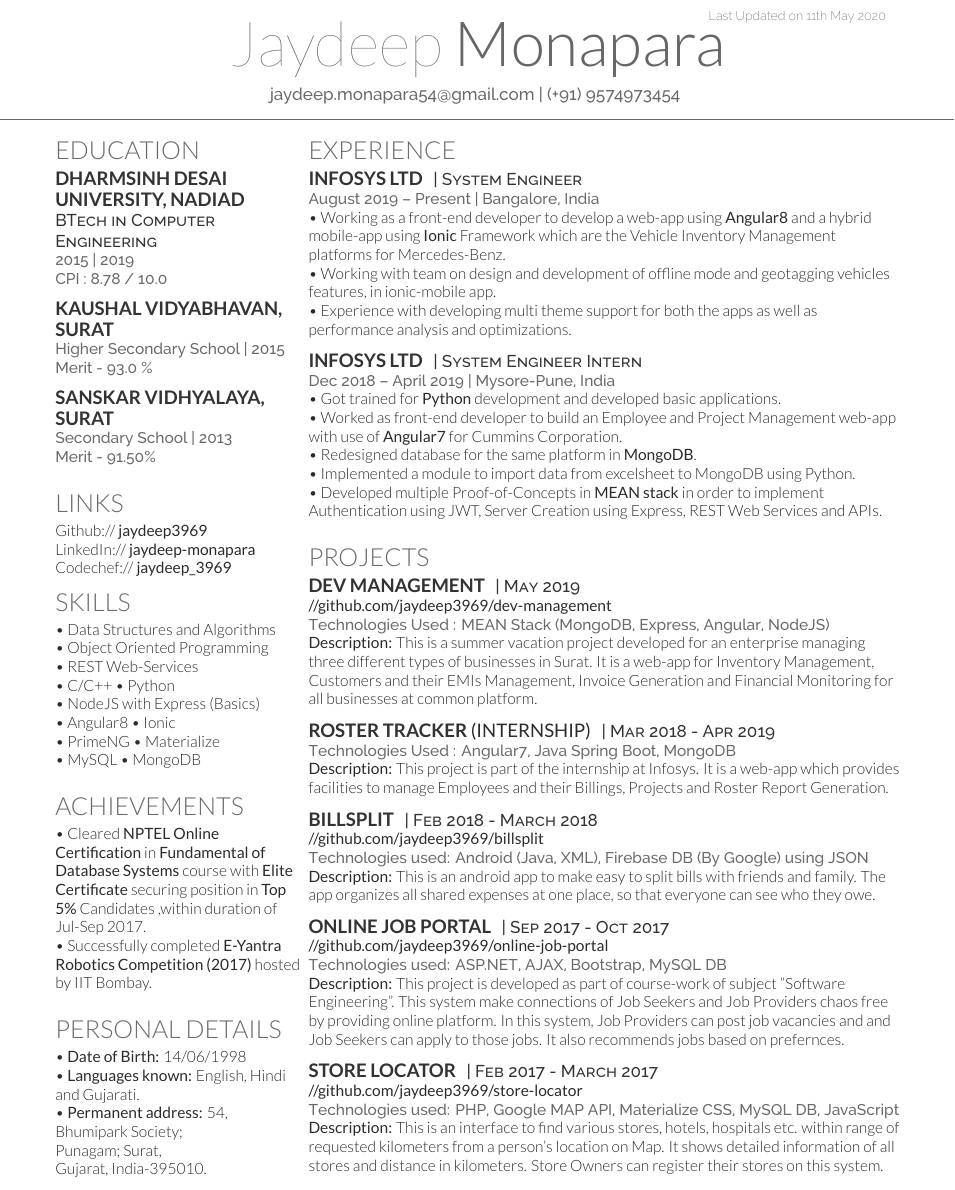
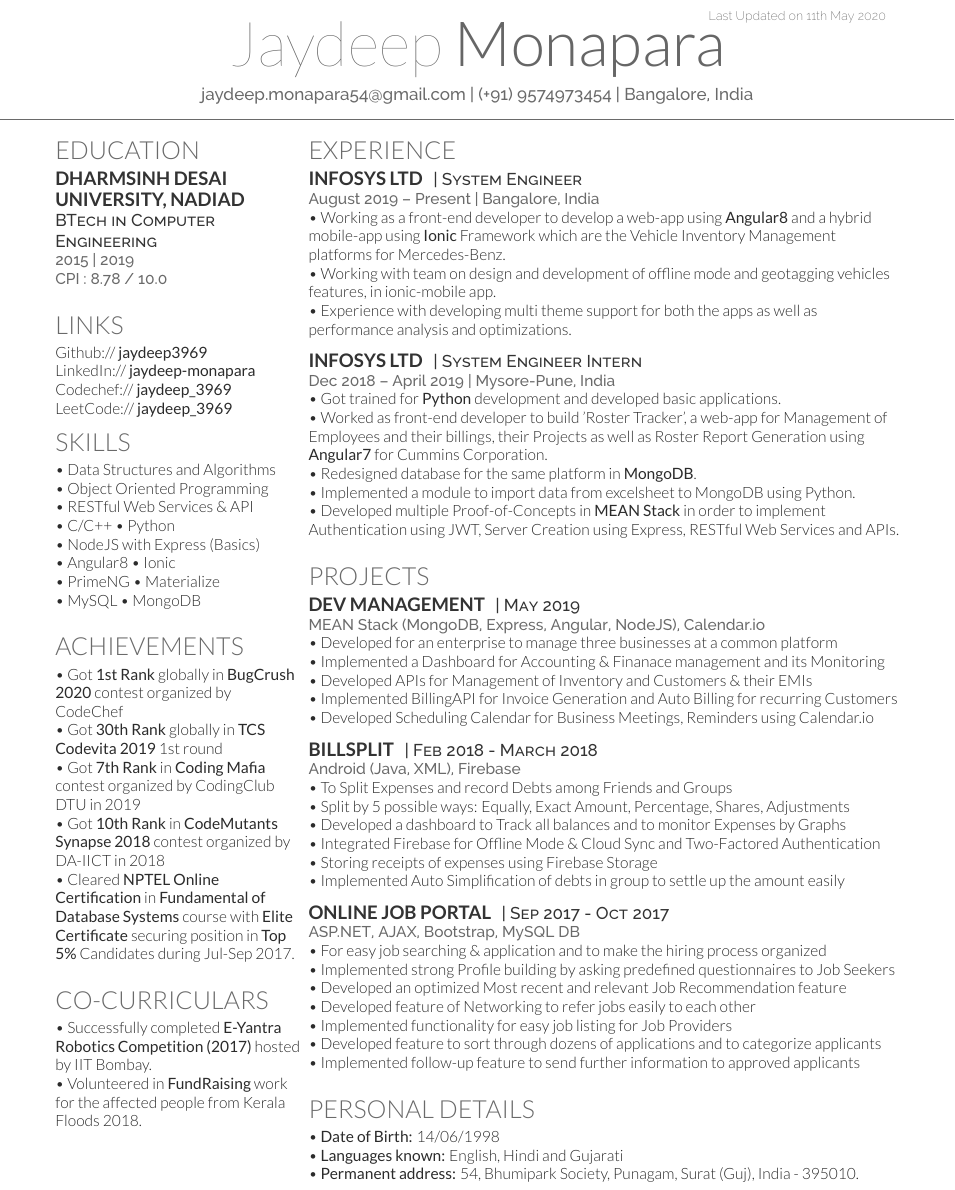
Before and after one commit to jaydeep3969/Jaydeep-Monapara-Resume, a LaTeX CV (jaydeep_monapara_resume.tex): part of page 1 of 2, cut so that both start at the same text. Compiled offline with XeLaTeX.

Commit message:
Updated Resume

```diff
--- a/jaydeep_monapara_resume.tex
+++ b/jaydeep_monapara_resume.tex
@@ -36,7 +36,7 @@
 %
 %%%%%%%%%%%%%%%%%%%%%%%%%%%%%%%%%%%%%%
 \namesection{Jaydeep}{Monapara}
-{ \href{mailto:jaydeep.mmonapara54@gmail.com}{jaydeep.monapara54@gmail.com} | (+91) 9574973454 }
+{ \href{mailto:jaydeep.mmonapara54@gmail.com}{jaydeep.monapara54@gmail.com} | (+91) 9574973454 | Bangalore, India}
 
 %%%%%%%%%%%%%%%%%%%%%%%%%%%%%%%%%%%%%%
 %
@@ -58,15 +58,15 @@
 \location{ CPI : 8.78 / 10.0}
 \sectionsep
 
-\subsection{Kaushal Vidyabhavan, \newline Surat}
-\location{Higher Secondary School | 2015}
-\location{Merit - 93.0 \% }
-\sectionsep
+% \subsection{Kaushal Vidyabhavan, \newline Surat}
+% \location{Higher Secondary School | 2015}
+% \location{Merit - 93.0 \% }
+% \sectionsep
 
-\subsection{Sanskar Vidhyalaya, \newline Surat}
-\location{Secondary School | 2013}
-\location{Merit - 91.50\%}
-\sectionsep
+% \subsection{Sanskar Vidhyalaya, \newline Surat}
+% \location{Secondary School | 2013}
+% \location{Merit - 91.50\%}
+% \sectionsep
 
 %%%%%%%%%%%%%%%%%%%%%%%%%%%%%%%%%%%%%%
 %     LINKS
@@ -77,6 +77,7 @@
 Github:// \href{https://github.com/jaydeep3969}{\bf jaydeep3969} \\
 LinkedIn://  \href{https://in.linkedin.com/in/jaydeep-monapara-a70a48119}{\bf jaydeep-monapara} \\
 Codechef:// \href {https://www.codechef.com/users/jaydeep_3969}{\bf jaydeep\textunderscore 3969} \\
+LeetCode:// \href {https://leetcode.com/jaydeep_3969/}{\bf jaydeep\textunderscore 3969} \\
 %\sectionsep
 
 %%%%%%%%%%%%%%%%%%%%%%%%%%%%%%%%%%%%%%
@@ -100,7 +101,7 @@ Codechef:// \href {https://www.codechef.com/users/jaydeep_3969}{\bf jaydeep\text
 
 \textbullet{} Data Structures and Algorithms \\
 \textbullet{} Object Oriented Programming \\
-\textbullet{} REST Web-Services \\
+\textbullet{} RESTful Web Services \& API  \\
 \textbullet{} C/C++ \textbullet{} Python \\
 \textbullet{}  NodeJS with Express (Basics)\\
 \textbullet{} Angular8 \textbullet{} Ionic \\
@@ -109,23 +110,26 @@ Codechef:// \href {https://www.codechef.com/users/jaydeep_3969}{\bf jaydeep\text
 \sectionsep
 
 %%%%%%%%%%%%%%%%%%%%%%%%%%%%%%%%%%%%%%%%%%%%%%%
-%     Achievements and Co-Curricular Activities
+%     Achievements
 %%%%%%%%%%%%%%%%%%%%%%%%%%%%%%%%%%%%%%%%%%%%%%%
 
 \section{Achievements}
 
-\textbullet{} Cleared \textbf{NPTEL Online Certification} in \textbf{Fundamental of Database Systems} course with \textbf{Elite Certificate} securing position in \textbf{Top 5\%} Candidates ,within duration of Jul-Sep 2017.\\
-\textbullet{} Successfully completed \textbf{E-Yantra Robotics Competition (2017)} hosted by IIT Bombay.
+\textbullet{} Got \textbf{1st Rank} globally in \textbf{BugCrush 2020} contest organized by CodeChef\\
+\textbullet{} Got \textbf{30th Rank} globally in \textbf{TCS Codevita 2019} 1st round\\
+\textbullet{} Got \textbf{7th Rank} in \textbf{Coding Mafia} contest organized by CodingClub DTU in 2019\\
+\textbullet{} Got \textbf{10th Rank} in \textbf{CodeMutants Synapse 2018} contest organized by DA-IICT in 2018\\
+\textbullet{} Cleared \textbf{NPTEL Online Certification} in \textbf{Fundamental of Database Systems} course with \textbf{Elite Certificate} securing position in \textbf{Top 5\%} Candidates during Jul-Sep 2017.\\
 \sectionsep
 
-%%%%%%%%%%%%%%%%%%%%%%%%%%%%%%%%%%%%%%
-%     Personal Details
-%%%%%%%%%%%%%%%%%%%%%%%%%%%%%%%%%%%%%%
+%%%%%%%%%%%%%%%%%%%%%%%%%%%%%%%%%%%%%%%%%%%%%%%
+%     Co-Curricular Activities
+%%%%%%%%%%%%%%%%%%%%%%%%%%%%%%%%%%%%%%%%%%%%%%%
 
-\section{Personal Details}
-\textbullet{} \textbf{Date of Birth:} 14/06/1998 \\
-\textbullet{} \textbf{Languages known:} English, Hindi\\ and Gujarati.\\
-\textbullet{} \textbf{Permanent address:} 54, Bhumipark Society;\\  Punagam; Surat,\\ Gujarat, India-395010.
+\section{Co-Curriculars}
+
+\textbullet{} Successfully completed \textbf{E-Yantra Robotics Competition (2017)} hosted by IIT Bombay.\\
+\textbullet{} Volunteered in \textbf{FundRaising} work for the affected people from Kerala Floods 2018.
 \sectionsep
 
 %%%%%%%%%%%%%%%%%%%%%%%%%%%%%%%%%%%%%%
@@ -156,49 +160,69 @@ Codechef:// \href {https://www.codechef.com/users/jaydeep_3969}{\bf jaydeep\text
 \descript{| System Engineer Intern}
 \location{Dec 2018 – April 2019 | Mysore-Pune, India}
 \textbullet{} Got trained for \textbf{Python}  development and developed basic applications.\\
-\textbullet{} Worked as front-end developer to build an Employee and Project Management web-app with use of \textbf{Angular7} for Cummins Corporation. \\
+\textbullet{} Worked as front-end developer to build 'Roster Tracker', a web-app for Management of Employees and their billings, their Projects as well as Roster Report Generation using \textbf{Angular7} for Cummins Corporation. \\
 \textbullet{} Redesigned database for the same platform in \textbf{MongoDB}. \\
 \textbullet{} Implemented a module to import data from excelsheet to MongoDB using Python. \\
-\textbullet{} Developed multiple Proof-of-Concepts in \textbf{MEAN stack} in order to implement Authentication using JWT, Server Creation using Express, REST Web Services and APIs. \\
+\textbullet{} Developed multiple Proof-of-Concepts in \textbf{MEAN Stack} in order to implement Authentication using JWT, Server Creation using Express, RESTful Web Services and APIs. \\
 \sectionsep
 
 %%%%%%%%%%%%%%%%%%%%%%%%%%%%%%%%%%%%%%
 %     Projects
 %%%%%%%%%%%%%%%%%%%%%%%%%%%%%%%%%%%%%%
+
 \section{Projects}
 
 \runsubsection{Dev Management}
 \descript{| May 2019}
-\location{\href{https://github.com/jaydeep3969/DEV-MEAN}{\bf //github.com/jaydeep3969/dev-management}}
-\location{Technologies Used : MEAN Stack (MongoDB, Express, Angular, NodeJS) }
-\textbf{Description:} This is a summer vacation project developed for an enterprise managing three different types of businesses in Surat. It is a web-app for Inventory Management, Customers and their EMIs Management, Invoice Generation and Financial Monitoring for all businesses at common platform.\\
-\sectionsep
-
-\runsubsection{Roster Tracker \bf (Internship)}
-\descript{| Mar 2018 - Apr 2019}
-\location{Technologies Used : Angular7, Java Spring Boot, MongoDB}
-\textbf{Description:} This project is part of the internship at Infosys. It is a web-app which provides facilities to manage Employees and their Billings, Projects and Roster Report Generation.\\
+% \location{\href{https://github.com/jaydeep3969/DEV-MEAN}{\bf //github.com/jaydeep3969/dev-management}}
+\location{MEAN Stack (MongoDB, Express, Angular, NodeJS), Calendar.io }
+\textbullet{} Developed for an enterprise to manage three businesses at a common platform \\
+\textbullet{} Implemented a Dashboard for Accounting \& Finanace management and its Monitoring \\
+\textbullet{} Developed APIs for Management of Inventory and Customers \& their EMIs  \\
+\textbullet{} Implemented BillingAPI for Invoice Generation and Auto Billing for recurring Customers  \\
+\textbullet{} Developed Scheduling Calendar for Business Meetings, Reminders using Calendar.io \\
 \sectionsep
 
 \runsubsection{BillSplit}
 \descript{| Feb 2018 - March 2018}
-\location{\href{https://github.com/jaydeep3969/billsplit}{\bf //github.com/jaydeep3969/billsplit}}
-\location{Technologies used: Android (Java, XML), Firebase DB (By Google) using JSON }
-\textbf{Description:} This is an android app to make easy to split bills with friends and family. The app organizes all shared expenses at one place, so that everyone can see who they owe.\\
+% \location{\href{https://github.com/jaydeep3969/billsplit}{\bf //github.com/jaydeep3969/billsplit}}
+\location{Android (Java, XML), Firebase}
+\textbullet{} To Split Expenses and record Debts among Friends and Groups\\
+\textbullet{} Split by 5 possible ways: Equally, Exact Amount, Percentage, Shares, Adjustments \\
+\textbullet{} Developed a dashboard to Track all balances  and to monitor Expenses by Graphs\\
+\textbullet{} Integrated Firebase for Offline Mode \& Cloud Sync and Two-Factored Authentication\\
+\textbullet{} Storing receipts of expenses using Firebase Storage\\
+\textbullet{} Implemented Auto Simplification of debts in group to settle up the amount easily \\
 \sectionsep
 
 \runsubsection{Online Job Portal}
 \descript{| Sep 2017 - Oct 2017}
-\location{\href{https://github.com/jaydeep3969/Online-Job-Portal}{\bf //github.com/jaydeep3969/online-job-portal}}
-\location{Technologies used: ASP.NET, AJAX, Bootstrap, MySQL DB}
-\textbf{Description:} This project is developed as part of course-work of subject "Software Engineering". This system make connections of Job Seekers and Job Providers chaos free by providing online platform. In this system, Job Providers can post job vacancies and  and Job Seekers can apply to those jobs. It also recommends jobs based on prefernces.
+% \location{\href{https://github.com/jaydeep3969/Online-Job-Portal}{\bf //github.com/jaydeep3969/online-job-portal}}
+\location{ASP.NET, AJAX, Bootstrap, MySQL DB}
+\textbullet{} For easy job searching \& application and to make the hiring process organized\\
+\textbullet{} Implemented strong Profile building by asking predefined questionnaires to Job Seekers\\
+\textbullet{} Developed an optimized Most recent and relevant Job Recommendation feature\\
+\textbullet{} Developed feature of Networking to refer jobs easily to each other\\
+\textbullet{} Implemented functionality for easy job listing for Job Providers\\
+\textbullet{} Developed feature to sort through dozens of applications and to categorize applicants\\
+\textbullet{} Implemented follow-up feature to send further information to approved applicants\\
 \sectionsep
 
-\runsubsection{Store Locator}
-\descript{| Feb 2017 - March 2017}
-\location{\href{https://github.com/jaydeep3969/Store-Locator}{\bf //github.com/jaydeep3969/store-locator}}
-\location{Technologies used: PHP, Google MAP API, Materialize CSS, MySQL DB, JavaScript}
-\textbf{Description:} This is an interface to find various stores, hotels, hospitals etc. within range of requested kilometers from a person's location on Map. It shows detailed information of all stores and distance in kilometers. Store Owners can register their stores on this system.
+% \runsubsection{Store Locator}
+% \descript{| Feb 2017 - March 2017}
+% \location{\href{https://github.com/jaydeep3969/Store-Locator}{\bf //github.com/jaydeep3969/store-locator}}
+% \location{Technologies used: PHP, Google MAP API, Materialize CSS, MySQL DB, JavaScript}
+% \textbf{Description:} This is an interface to find various stores, hotels, hospitals etc. within range of requested kilometers from a person's location on Map. It shows detailed information of all stores and distance in kilometers. Store Owners can register their stores on this system.
+% \sectionsep
+
+%%%%%%%%%%%%%%%%%%%%%%%%%%%%%%%%%%%%%%
+%     Personal Details
+%%%%%%%%%%%%%%%%%%%%%%%%%%%%%%%%%%%%%%
+
+\section{Personal Details}
+\textbullet{} \textbf{Date of Birth:} 14/06/1998 \\
+\textbullet{} \textbf{Languages known:} English, Hindi and Gujarati\\
+\textbullet{} \textbf{Permanent address:} 54, Bhumipark Society, Punagam, Surat (Guj), India - 395010.
 \sectionsep
 
 \end{minipage}
```
Also changed, not shown: Jaydeep_Monapara_Resume.jpg, Jaydeep_Monapara_Resume.pdf.
